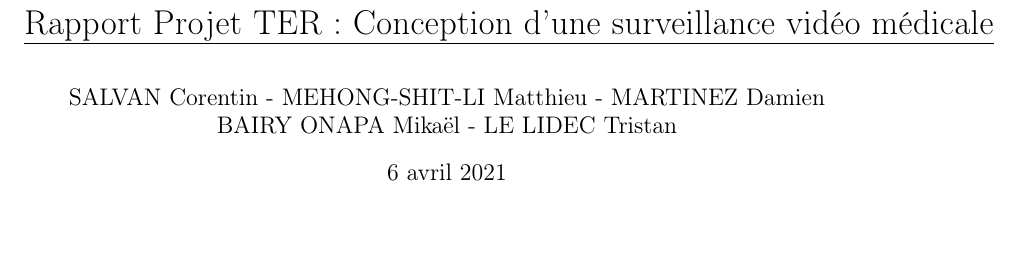
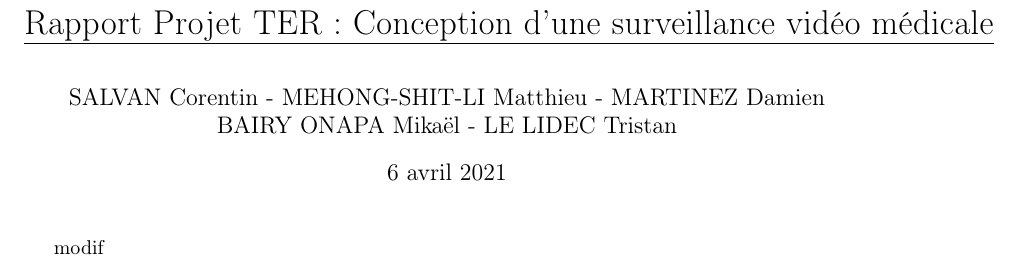
Before and after one commit to Thrystan01204/ProjetTER, a LaTeX document (Rapport/Rapport.tex): part of the page, cut so that both start at the same text, the shorter picture padded with empty space. Compiled offline with pdfLaTeX.

Commit message:
Update Rapport.tex

```diff
--- a/Rapport/Rapport.tex
+++ b/Rapport/Rapport.tex
@@ -12,4 +12,5 @@
 
 \begin{document}
     \maketitle
+    modif
 \end{document}
```
